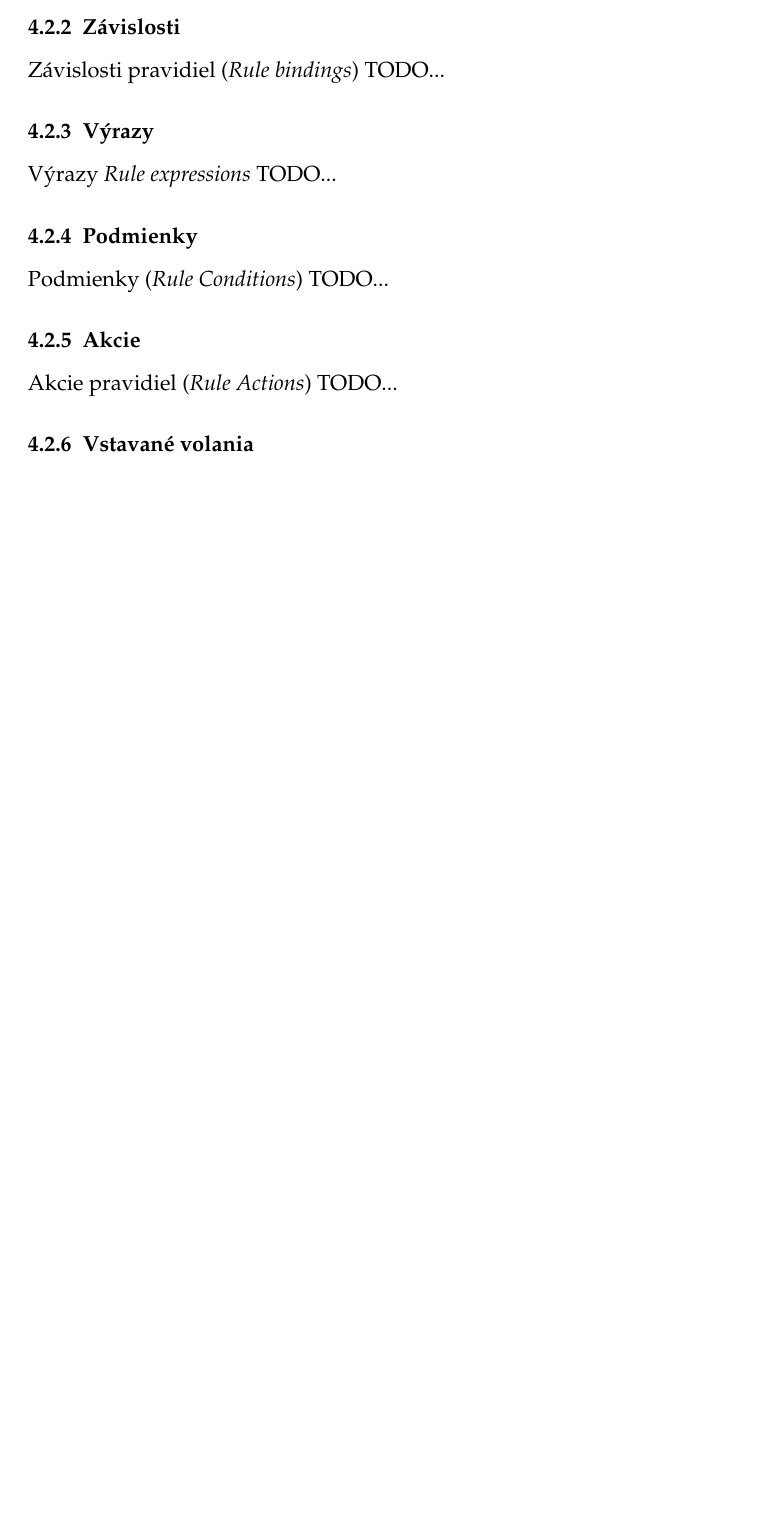
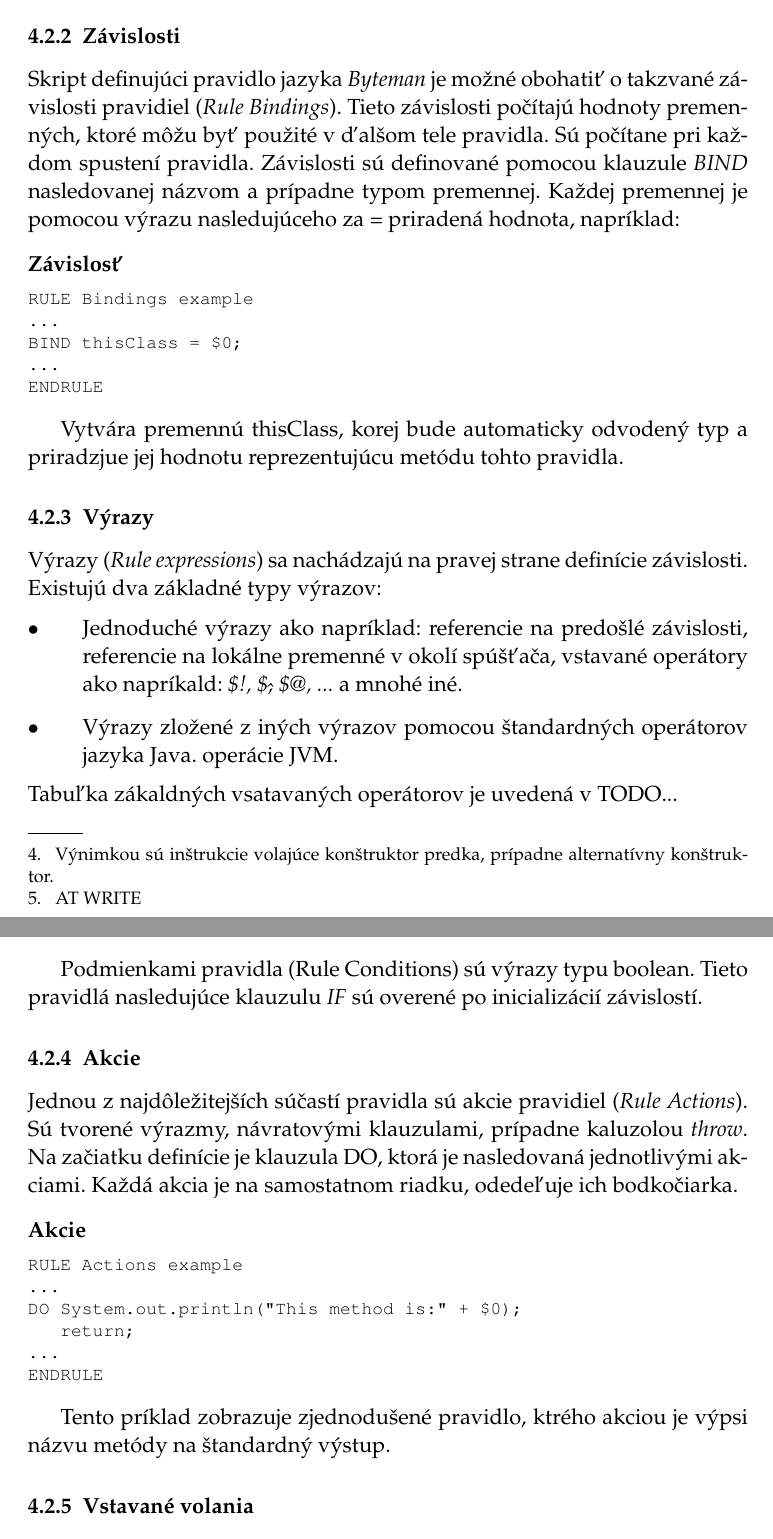
Before and after one commit to m-mato/bp, a LaTeX thesis (bp.tex): part of page 23 of 30 before the commit and two parts of pages 23 and 24 of 31 after it, the two joined at a grey line, cut so that both start at the same text, the shorter picture padded with empty space. The pictures show the PDF file bp.pdf that the author committed with the source.

Commit message:
Byteman theory - rules

```diff
--- a/bp.tex
+++ b/bp.tex
@@ -694,28 +694,51 @@ Rovnako za kľúčovými slovami \textit{CLASS} a \textit{METHOD} sa nachádza m
 \textit{INTERFACE}, ktoré rovńakým spôsobom ako \textit{CLASS} popisuje rozhranie. Doplnením znaku ^ na začiatok mena triedy, respektíve rozrania je možné zabezpečiť dedičnosť - prenos pravidiel na potomkov. Metódu je možné okrem samotného názvu špecifikovať aj jej návratovým typom, prípadne
 argumentami. Tieto bližšie špecifikácie niesu povinné, preto je možné načítať pravidlo do viacerých preťažených metód zároveň.
 
-Po nájdení metódy, respektíve metód, ktoré vyplívajú s definícií CLASS, METHOD, prípadne INTERFACE je do každej z nich vložený takzvaný spúšťač \textit{trigger point}.
-TODO...
+Po nájdení metódy, respektíve metód, ktoré vyplívajú s definícií CLASS, METHOD, prípadne INTERFACE je do každej z nich vložený takzvaný spúšťač \textit{trigger point}. Tento spúšťač presne identifikuje miesto v metóde, kde bude bajtkód injektovaný. Pomocou špecifikácie umiestnenia je možné zvoliť rôzne umiestenie tohto spúšťača. Defaultne je zvolené umiestnenie \textit{AT ENTRY}, čo znamená, že spúšťač bude vložený na začiatok - pred prvú~inštrukciu~\footnote{Výnimkou sú inštrukcie volajúce konštruktor predka, prípadne alternatívny konštruktor.} danej metódy. Ďalšímie možnosťami umiestnenia spúšťača sú napríklad: \textit{AT EXIT}, \textit{AT LINE}, \textit{AT READ}, \footnote{AT WRITE}. Tieto definície vkladajú spúšťač na koniec metódy, prípadne pred operáciu čítania / zápisu do premennej. Tabuľka všetkých možností umiestnení je uvedená v: TODO...
 
 \subsection{Závislosti}
+Skript definujúci  pravidlo jazyka \textit{Byteman} je možné obohatiť o takzvané závislosti pravidiel (\textit{Rule Bindings}). Tieto závislosti počítajú hodnoty premenných, ktoré môžu byť použité v ďalšom tele pravidla. Sú počítane pri každom spustení pravidla. Závislosti sú definované pomocou klauzule \textit{BIND} nasledovanej názvom a prípadne typom premennej. Každej premennej je pomocou výrazu nasledujúceho za \textit{=} priradená hodnota, napríklad:
 
-Závislosti pravidiel (\textit{Rule bindings})
-TODO...
+\begin{example}{Závislosť}
+\begin{verbatim}
+RULE Bindings example
+...
+BIND thisClass = $0;
+...
+ENDRULE
+\end{verbatim}
+\end{example}
+
+Vytvára premennú thisClass, korej bude automaticky odvodený typ a priradzjue jej hodnotu reprezentujúcu metódu tohto pravidla.
 
 \subsection{Výrazy}
+Výrazy (\textit{Rule expressions}) sa nachádzajú na pravej strane definície závislosti. Existujú dva základné typy výrazov:
+\begin{itemize}
+\item Jednoduché výrazy ako napríklad: referencie na predošlé závislosti, referencie na lokálne premenné v okolí spúšťača, vstavané operátory ako napríkald: \textit{\$!, \$\^, \$@, ...} a mnohé iné.
+\item Výrazy zložené z iných výrazov pomocou štandardných operátorov jazyka Java.
+operácie JVM.
+\end{itemize}
+Tabuľka zákaldných vsatavaných operátorov je uvedená v TODO...
 
-Výrazy \textit{Rule expressions}
-TODO...
-
-\subsection{Podmienky}
-
-Podmienky (\textit{Rule Conditions})
-TODO...
+Podmienkami pravidla (Rule Conditions) sú výrazy typu boolean. Tieto pravidlá nasledujúce klauzulu \textit{IF} sú overené po inicializácií závislostí.
 
 \subsection{Akcie}
 
-Akcie pravidiel (\textit{Rule Actions})
-TODO...
+Jednou z najdôležitejších súčastí pravidla sú akcie pravidiel (\textit{Rule Actions}). Sú tvorené výrazmy, návratovými klauzulami, prípadne kaluzolou
+\textit{throw}. Na začiatku definície je klauzula DO, ktorá je nasledovaná jednotlivými akciami. Každá akcia je na samostatnom riadku, odedeľuje ich bodkočiarka.
+
+\begin{example}{Akcie}
+\begin{verbatim}
+RULE Actions example
+...
+DO System.out.println("This method is:" + $0);
+   return;
+...
+ENDRULE
+\end{verbatim}
+\end{example}
+
+Tento príklad zobrazuje zjednodušené pravidlo, ktrého akciou je výpsi názvu metódy na štandardný výstup.
 
 \subsection{Vstavané volania}
 
```
Also changed, not shown: bp.pdf, 4 other files.
